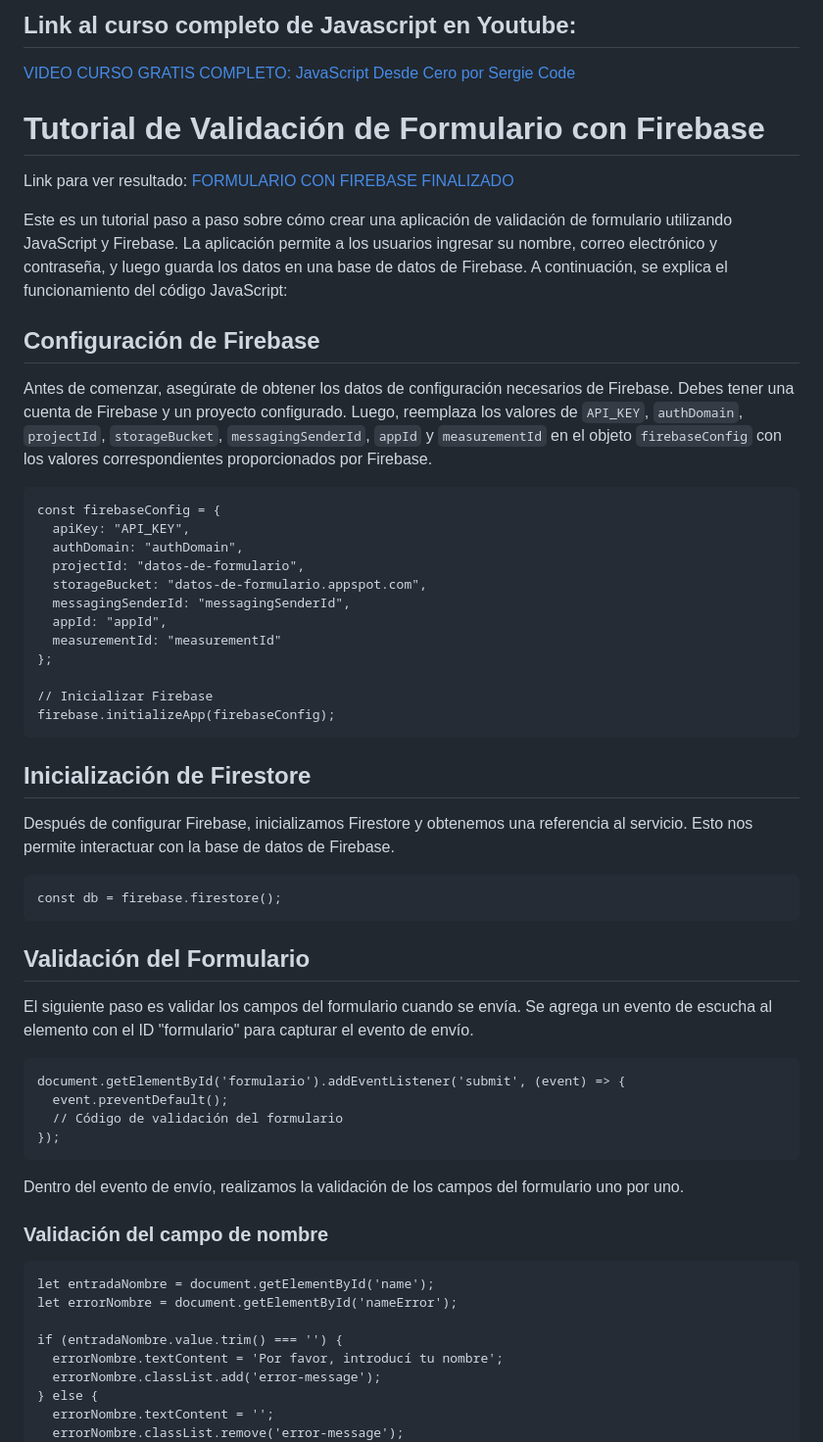
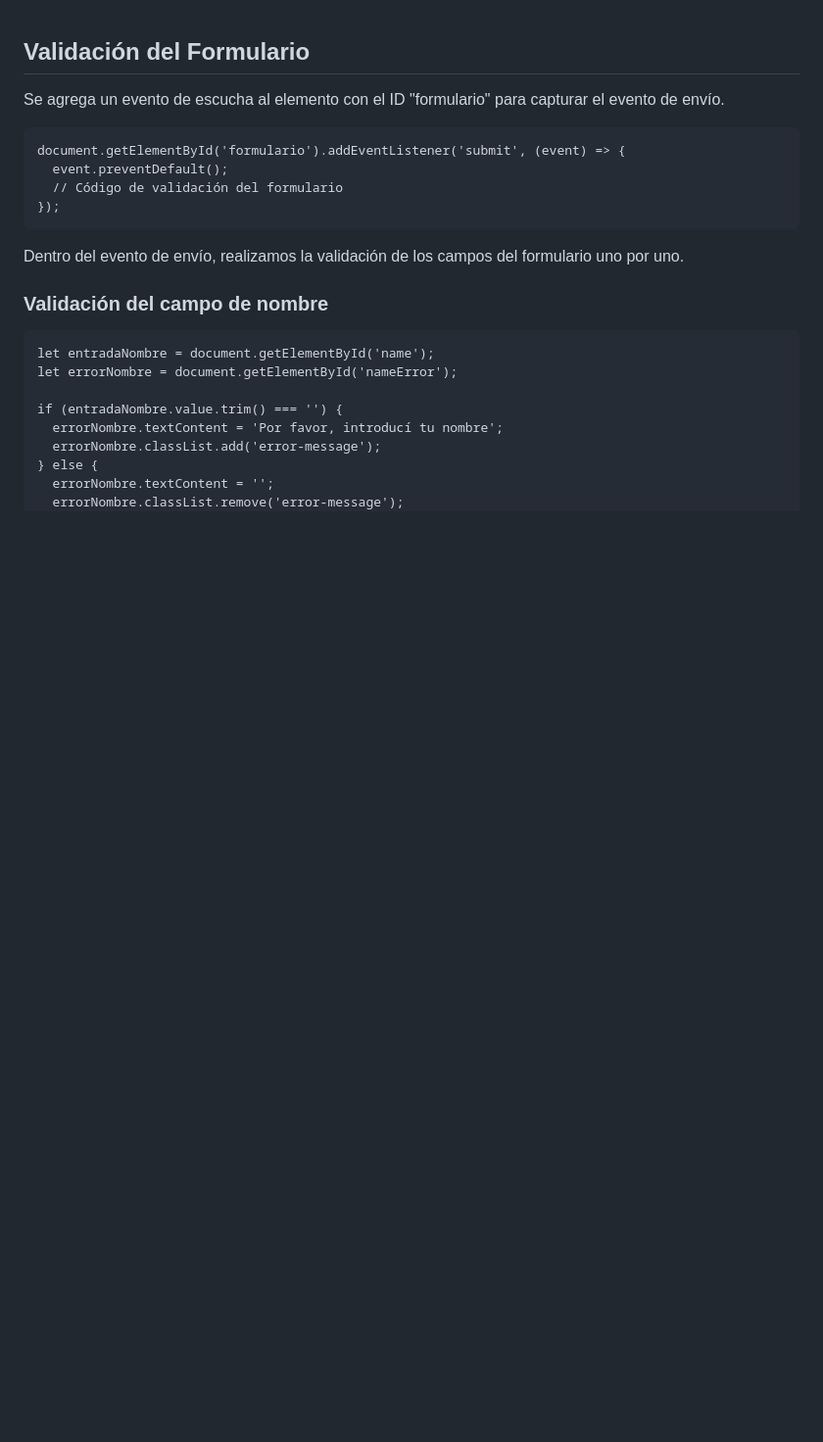
Before and after one commit to LoreSVi/validacion-form, a Markdown page: README.md, the part around one of its changes. Shown at 98% size. GitHub-like rendering; blank space fills up the shorter version.

```diff
--- a/README.md
+++ b/README.md
@@ -1,39 +1,6 @@
-## Link al curso completo de Javascript en Youtube:
-[VIDEO CURSO GRATIS COMPLETO: JavaScript Desde Cero por Sergie Code](https://youtu.be/N8Xt5rP_DUo)
-
-
-# Tutorial de Validación de Formulario con Firebase
-
-Link para ver resultado: [FORMULARIO CON FIREBASE FINALIZADO](https://validar-formulario-js.netlify.app/)
-
-Este es un tutorial paso a paso sobre cómo crear una aplicación de validación de formulario utilizando JavaScript y Firebase. La aplicación permite a los usuarios ingresar su nombre, correo electrónico y contraseña, y luego guarda los datos en una base de datos de Firebase. A continuación, se explica el funcionamiento del código JavaScript:
-
-## Configuración de Firebase
-
-Antes de comenzar, asegúrate de obtener los datos de configuración necesarios de Firebase. Debes tener una cuenta de Firebase y un proyecto configurado. Luego, reemplaza los valores de `API_KEY`, `authDomain`, `projectId`, `storageBucket`, `messagingSenderId`, `appId` y `measurementId` en el objeto `firebaseConfig` con los valores correspondientes proporcionados por Firebase.
-
-    const firebaseConfig = {
-      apiKey: "API_KEY",
-      authDomain: "authDomain",
-      projectId: "datos-de-formulario",
-      storageBucket: "datos-de-formulario.appspot.com",
-      messagingSenderId: "messagingSenderId",
-      appId: "appId",
-      measurementId: "measurementId"
-    };
-
-    // Inicializar Firebase
-    firebase.initializeApp(firebaseConfig);
-
-## Inicialización de Firestore
-
-Después de configurar Firebase, inicializamos Firestore y obtenemos una referencia al servicio. Esto nos permite interactuar con la base de datos de Firebase.
-
-    const db = firebase.firestore();
-
 ## Validación del Formulario
 
-El siguiente paso es validar los campos del formulario cuando se envía. Se agrega un evento de escucha al elemento con el ID "formulario" para capturar el evento de envío.
+ Se agrega un evento de escucha al elemento con el ID "formulario" para capturar el evento de envío.
 
     document.getElementById('formulario').addEventListener('submit', (event) => {
       event.preventDefault();
```
Also changed, not shown: other parts of README.md (+5 -19 lines).
